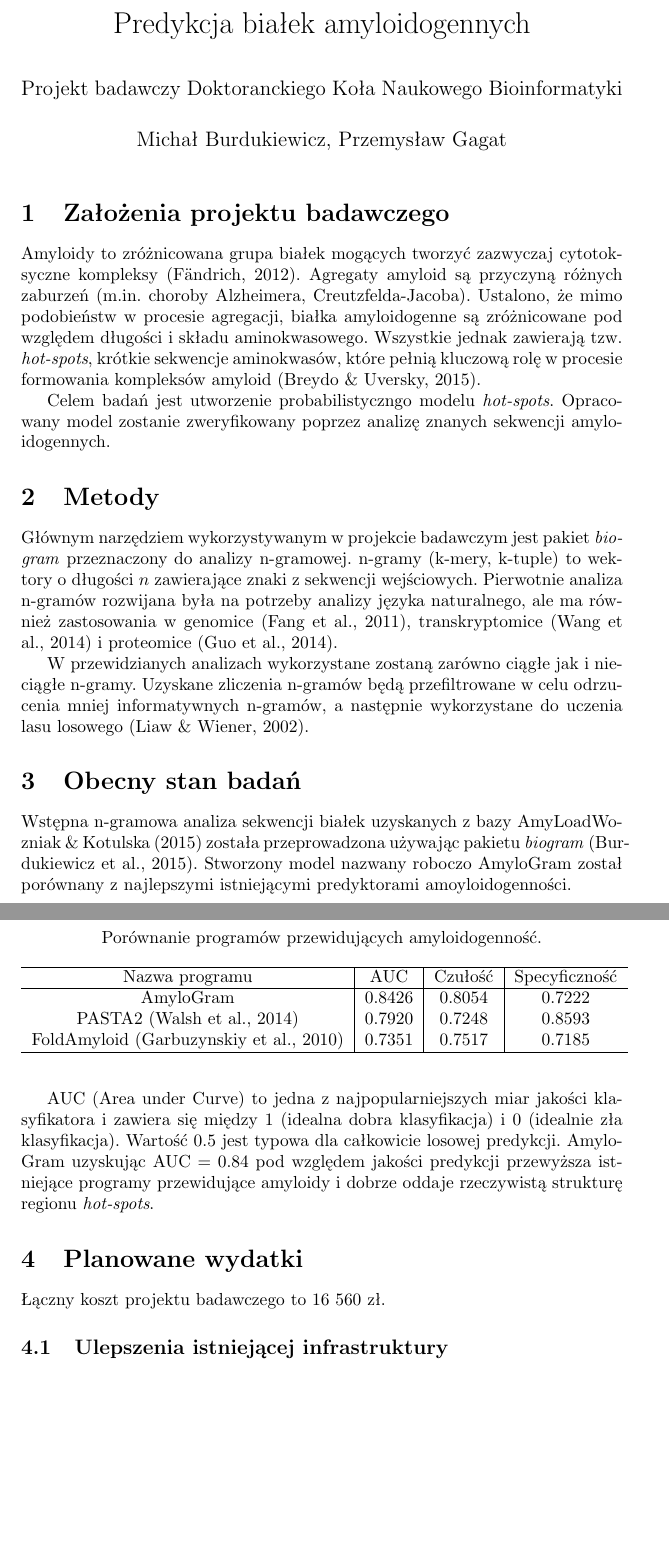
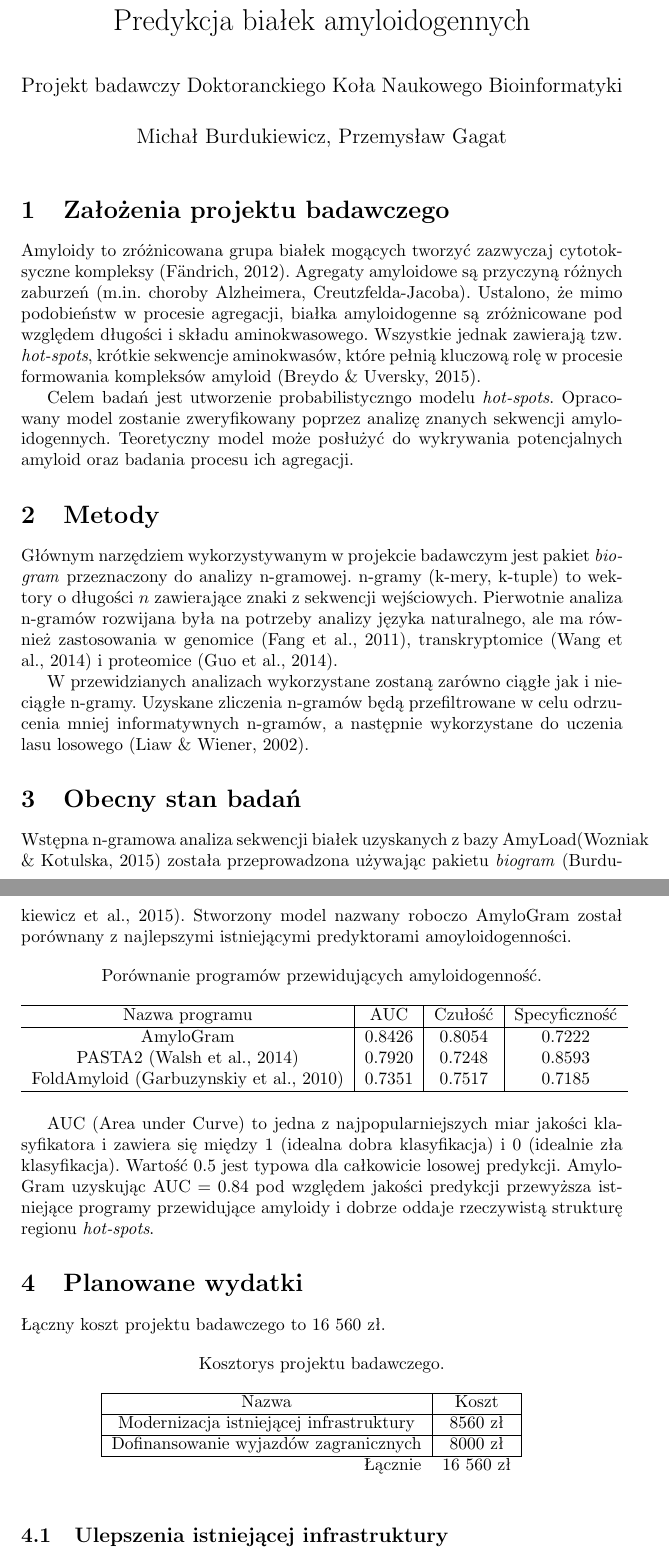
Before and after one commit to michbur/DKNB_documents, a LaTeX document (proposals/amyloids.tex): two parts of pages 1 and 2 of 4, joined at a grey line, cut so that both start at the same text, the shorter picture padded with empty space. Compiled offline with pdfLaTeX.

Commit message:
finished proposal

```diff
--- a/proposals/amyloids.tex
+++ b/proposals/amyloids.tex
@@ -17,9 +17,9 @@
 
 \section{Założenia projektu badawczego}
 
-Amyloidy to zróżnicowana grupa białek mogących tworzyć zazwyczaj cytotoksyczne kompleksy~\citep{fandrich_oligomeric_2012}. Agregaty amyloid są przyczyną różnych zaburzeń (m.in. choroby Alzheimera, Creutzfelda-Jacoba). Ustalono, że mimo podobieństw w procesie agregacji, białka amyloidogenne są zróżnicowane pod względem długości i składu aminokwasowego. Wszystkie jednak zawierają tzw. \textit{hot-spots}, krótkie sekwencje aminokwasów, które pełnią kluczową rolę w procesie formowania kompleksów amyloid~\citep{breydo_structural_2015}.
+Amyloidy to zróżnicowana grupa białek mogących tworzyć zazwyczaj cytotoksyczne kompleksy~\citep{fandrich_oligomeric_2012}. Agregaty amyloidowe są przyczyną różnych zaburzeń (m.in. choroby Alzheimera, Creutzfelda-Jacoba). Ustalono, że mimo podobieństw w procesie agregacji, białka amyloidogenne są zróżnicowane pod względem długości i składu aminokwasowego. Wszystkie jednak zawierają tzw. \textit{hot-spots}, krótkie sekwencje aminokwasów, które pełnią kluczową rolę w procesie formowania kompleksów amyloid~\citep{breydo_structural_2015}.
 
-Celem badań jest utworzenie probabilistyczngo modelu \textit{hot-spots}. Opracowany model zostanie zweryfikowany poprzez analizę znanych sekwencji amyloidogennych.
+Celem badań jest utworzenie probabilistyczngo modelu \textit{hot-spots}. Opracowany model zostanie zweryfikowany poprzez analizę znanych sekwencji amyloidogennych. Teoretyczny model może posłużyć do wykrywania potencjalnych amyloid oraz badania procesu ich agregacji.
 
 \section{Metody}
 
@@ -29,7 +29,7 @@ W przewidzianych analizach wykorzystane zostaną zarówno ciągłe jak i niecią
 
 \section{Obecny stan badań}
 
-Wstępna n-gramowa analiza sekwencji białek uzyskanych z bazy AmyLoad\cite{wozniak_amyload:_2015} została przeprowadzona używając pakietu \textit{biogram}~\citep{burdukiewicz}. Stworzony model nazwany roboczo AmyloGram został porównany z najlepszymi istniejącymi predyktorami amoyloidogenności.
+Wstępna n-gramowa analiza sekwencji białek uzyskanych z bazy AmyLoad\citep{wozniak_amyload:_2015} została przeprowadzona używając pakietu \textit{biogram}~\citep{burdukiewicz}. Stworzony model nazwany roboczo AmyloGram został porównany z najlepszymi istniejącymi predyktorami amoyloidogenności.
 
 \begin{table}[!htbp]
 \centering
@@ -52,6 +52,18 @@ AUC (Area under Curve) to jedna z najpopularniejszych miar jakości klasyfikator
 \section{Planowane wydatki}
 
 Łączny koszt projektu badawczego to 16 560 zł.
+
+\begin{table}[!htbp]
+\centering
+\caption*{Kosztorys projektu badawczego.}
+\begin{tabular}{rrr}
+\cline{1-2}
+\multicolumn{1}{|c}{Nazwa}                                   & \multicolumn{1}{|c|}{Koszt}   &  \\ \cline{1-2}
+\multicolumn{1}{|c}{Modernizacja istniejącej infrastruktury} & \multicolumn{1}{|c|}{8560 zł} &  \\ \cline{1-2}
+\multicolumn{1}{|c}{Dofinansowanie wyjazdów zagranicznych}   & \multicolumn{1}{|c|}{8000 zł} &  \\ \cline{1-2}
+Łącznie    & 16 560 zł                    &
+\end{tabular}
+\end{table}
 
 \subsection{Ulepszenia istniejącej infrastruktury}
 
```
Also changed, not shown: proposals/amyloids.pdf.
